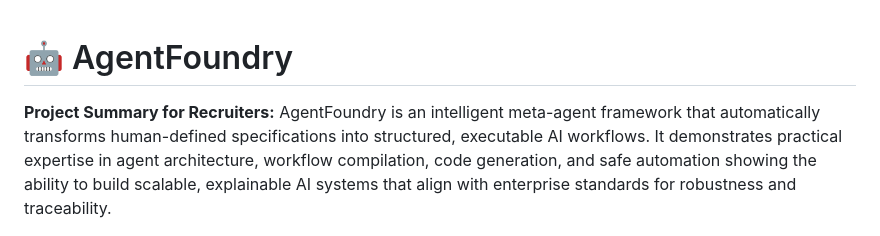
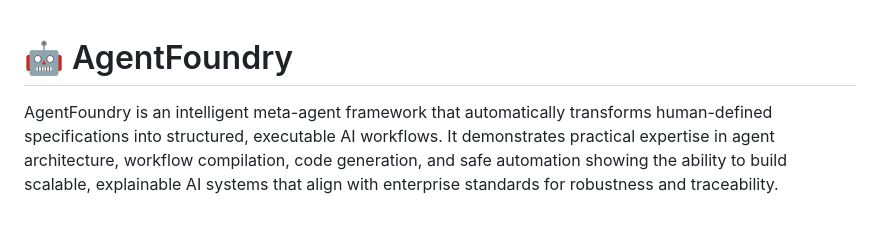
Before and after one commit to Iyanuoluwa007/AgentFoundry, a Markdown page: README.md, the part around the change. Drawn GitHub-style.

Commit message:
Remove project summary from README
Removed project summary section for recruiters.

```diff
--- a/README.md
+++ b/README.md
@@ -1,6 +1,5 @@
 # 🤖 AgentFoundry
 
-**Project Summary for Recruiters:**
 AgentFoundry is an intelligent meta-agent framework that automatically transforms human-defined specifications into structured, executable AI workflows. It demonstrates practical expertise in agent architecture, workflow compilation, code generation, and safe automation  showing the ability to build scalable, explainable AI systems that align with enterprise standards for robustness and traceability.
 
 ---
```
